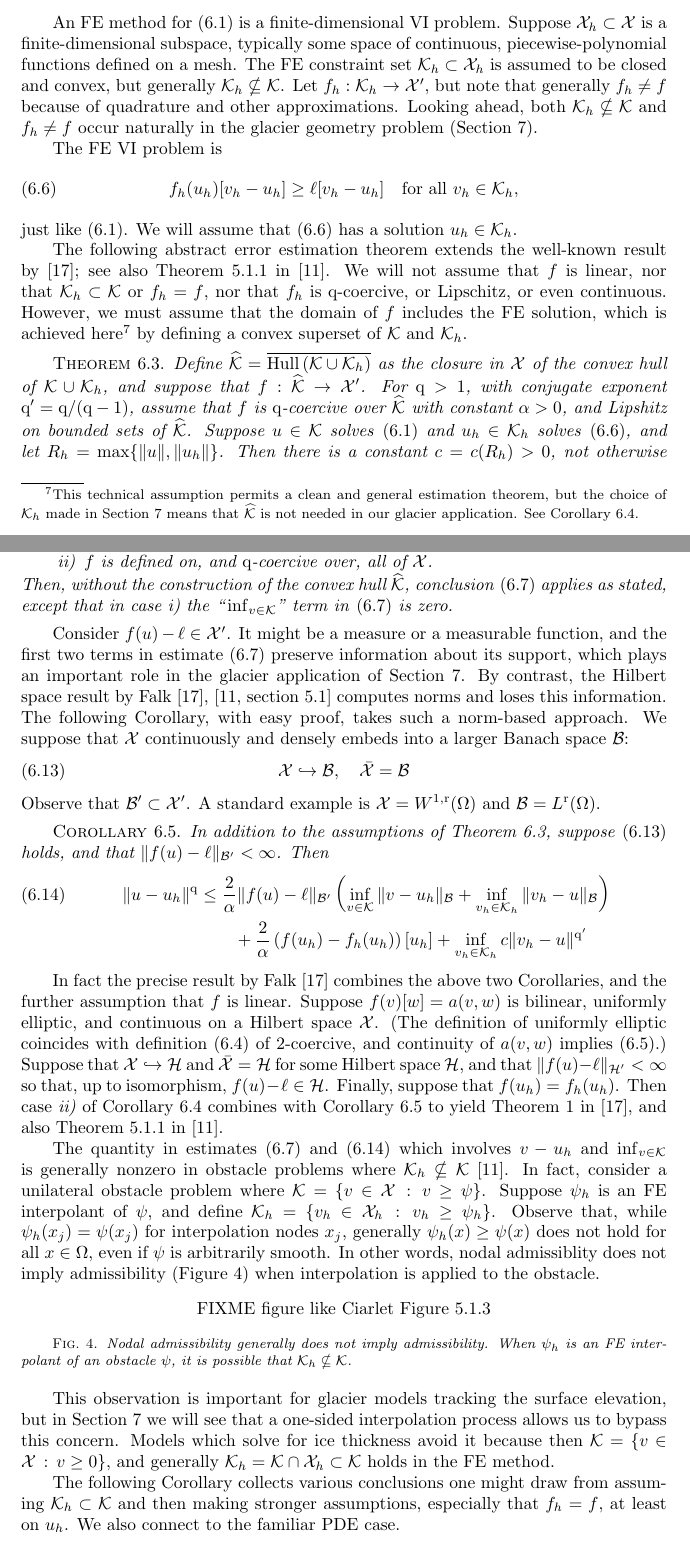
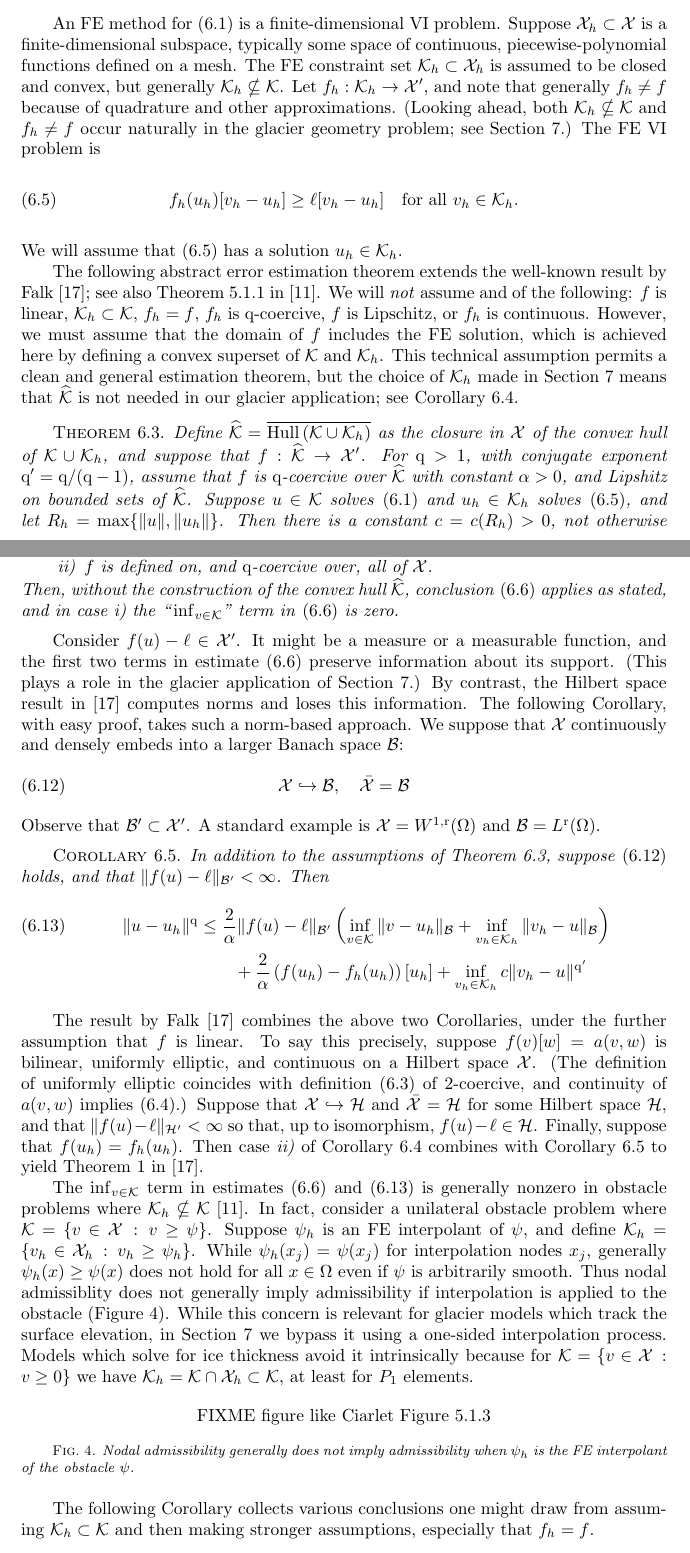
Before and after one commit to bueler/glacier-fe-estimate, a LaTeX paper (paper/estimate.tex): two parts of pages 19 and 21 of 28, joined at a grey line, cut so that both start at the same text. Compiled offline with pdfLaTeX.

Commit message:
edits section 6

```diff
--- a/paper/estimate.tex
+++ b/paper/estimate.tex
@@ -689,15 +685,13 @@ For $R>0$ let $B_R = \{v\in \cX\,:\,\|v\|\le R\}$.  We say $f:\cK \to \cX'$ is \
 \end{equation}
 \end{definition}
 
-An FE method for \eqref{eq:vi} is a finite-dimensional VI problem.  Suppose $\cX_h \subset \cX$ is a finite-dimensional subspace, typically some space of continuous, piecewise-polynomial functions defined on a mesh.  The FE constraint set $\cK_h\subset \cX_h$ is assumed to be closed and convex, but generally $\cK_h \nsubseteq \cK$.  Let $f_h:\cK_h\to\cX'$, but note that generally $f_h\ne f$ because of quadrature and other approximations.  Looking ahead, both $\cK_h \nsubseteq \cK$ and $f_h\ne f$ occur naturally in the glacier geometry problem (Section \ref{sec:application}).
+An FE method for \eqref{eq:vi} is a finite-dimensional VI problem.  Suppose $\cX_h \subset \cX$ is a finite-dimensional subspace, typically some space of continuous, piecewise-polynomial functions defined on a mesh.  The FE constraint set $\cK_h\subset \cX_h$ is assumed to be closed and convex, but generally $\cK_h \nsubseteq \cK$.  Let $f_h:\cK_h\to\cX'$, and note that generally $f_h\ne f$ because of quadrature and other approximations.  (Looking ahead, both $\cK_h \nsubseteq \cK$ and $f_h\ne f$ occur naturally in the glacier geometry problem; see Section \ref{sec:application}.)  The FE VI problem is
+\begin{equation}
+f_h(u_h)[v_h-u_h] \ge \ell[v_h-u_h] \quad \text{for all } v_h\in \cK_h. \label{eq:fe:vi}
+\end{equation}
+We will assume that \eqref{eq:fe:vi} has a solution $u_h\in\cK_h$.
 
-The FE VI problem is
-\begin{equation}
-f_h(u_h)[v_h-u_h] \ge \ell[v_h-u_h] \quad \text{for all } v_h\in \cK_h, \label{eq:fe:vi}
-\end{equation}
-just like \eqref{eq:vi}.  We will assume that \eqref{eq:fe:vi} has a solution $u_h\in\cK_h$.
-
-The following abstract error estimation theorem extends the well-known result by \cite{Falk1974}; see also Theorem 5.1.1 in \cite{Ciarlet2002}.  We will not assume that $f$ is linear, nor that $\cK_h \subset \cK$ or $f_h=f$, nor that $f_h$ is $\qq$-coercive, or Lipschitz, or even continuous.  However, we must assume that the domain of $f$ includes the FE solution, which is achieved here\footnote{This technical assumption permits a clean and general estimation theorem, but the choice of $\cK_h$ made in Section \ref{sec:application} means that $\hcK$ is not needed in our glacier application.  See Corollary \ref{cor:abstractestimate:nohull}.} by defining a convex superset of $\cK$ and $\cK_h$.
+The following abstract error estimation theorem extends the well-known result by Falk \cite{Falk1974}; see also Theorem 5.1.1 in \cite{Ciarlet2002}.  We will \emph{not} assume and of the following: $f$ is linear, $\cK_h \subset \cK$, $f_h=f$, $f_h$ is $\qq$-coercive, $f$ is Lipschitz, or $f_h$ is continuous.  However, we must assume that the domain of $f$ includes the FE solution, which is achieved here by defining a convex superset of $\cK$ and $\cK_h$.  This technical assumption permits a clean and general estimation theorem, but the choice of $\cK_h$ made in Section \ref{sec:application} means that $\hcK$ is not needed in our glacier application; see Corollary \ref{cor:abstractestimate:nohull}.
 
 \begin{theorem} \label{thm:abstractestimate}  Define $\hcK = \overline{\Hull{(\cK \cup \cK_h)}}$ as the closure in $\cX$ of the convex hull of $\cK \cup \cK_h$, and suppose that $f:\hcK \to \cX'$.  For $\qq>1$, with conjugate exponent $\qq'=\qq/(\qq-1)$, assume that $f$ is $\qq$-coercive over $\hcK$ with constant $\alpha>0$, and Lipshitz on bounded sets of $\hcK$.  Suppose $u\in\cK$ solves \eqref{eq:vi} and $u_h\in\cK_h$ solves \eqref{eq:fe:vi}, and let $R_h=\max\{\|u\|,\|u_h\|\}$.  Then there is a constant $c=c(R_h)>0$, not otherwise depending on $u$ or $u_h$, so that
 \begin{align}
@@ -749,13 +743,13 @@ There are two important cases where the convex hull operation to create $\hcK$ i
 \begin{corollary}  \label{cor:abstractestimate:nohull}  In addition to the assumptions of Theorem \ref{thm:abstractestimate}, suppose that one of the following situations apply:
 \renewcommand{\labelenumi}{\roman{enumi})}
 \begin{enumerate}
-\item $\cK_h \subset \cK$, with $f$ being $\qq$-coercive over $\cK$, or
+\item $\cK_h \subset \cK$, with $f$ $\qq$-coercive over $\cK$, or
 \item $f$ is defined on, and $\qq$-coercive over, all of $\cX$.
 \end{enumerate}
-Then, without the construction of the convex hull $\hcK$, conclusion \eqref{eq:abstractestimate} applies as stated, except that in case i) the ``\,$\inf_{v\in\cK}$'' term in \eqref{eq:abstractestimate} is zero.
+Then, without the construction of the convex hull $\hcK$, conclusion \eqref{eq:abstractestimate} applies as stated, and in case i) the ``\,$\inf_{v\in\cK}$'' term in \eqref{eq:abstractestimate} is zero.
 \end{corollary}
 
-Consider $f(u)-\ell\in \cX'$.  It might be a measure or a measurable function, and the first two terms in estimate \eqref{eq:abstractestimate} preserve information about its support, which plays an important role in the glacier application of Section \ref{sec:application}.  By contrast, the Hilbert space result by Falk \cite{Falk1974}, \cite[section 5.1]{Ciarlet2002} computes norms and loses this information.  The following Corollary, with easy proof, takes such a norm-based approach.  We suppose that $\cX$ continuously and densely embeds into a larger Banach space $\cB$:
+Consider $f(u)-\ell\in \cX'$.  It might be a measure or a measurable function, and the first two terms in estimate \eqref{eq:abstractestimate} preserve information about its support.  (This plays a role in the glacier application of Section \ref{sec:application}.)  By contrast, the Hilbert space result in \cite{Falk1974} computes norms and loses this information.  The following Corollary, with easy proof, takes such a norm-based approach.  We suppose that $\cX$ continuously and densely embeds into a larger Banach space $\cB$:
 \begin{equation}
 \cX \hookrightarrow \cB, \quad \bar{\cX} = \cB \label{eq:VembedsinB}
 \end{equation}
@@ -768,21 +762,19 @@ Observe that $\cB' \subset \cX'$.  A standard example is $\cX=W^{1,\rr}(\Omega)$
 \end{align}
 \end{corollary}
 
-In fact the precise result by Falk \cite{Falk1974} combines the above two Corollaries, and the further assumption that $f$ is linear.  Suppose $f(v)[w]=a(v,w)$ is bilinear, uniformly elliptic, and continuous on a Hilbert space $\cX$.  (The definition of uniformly elliptic coincides with definition \eqref{eq:qcoercive} of $2$-coercive, and continuity of $a(v,w)$ implies \eqref{eq:liponbounded}.)  Suppose that $\cX\hookrightarrow \cH$ and $\bar{\cX} = \cH$ for some Hilbert space $\cH$, and that $\|f(u)-\ell\|_{\cH'} < \infty$ so that, up to isomorphism, $f(u)-\ell \in \cH$.  Finally, suppose that $f(u_h)=f_h(u_h)$.  Then case \emph{ii)} of Corollary \ref{cor:abstractestimate:nohull} combines with Corollary \ref{cor:abstractestimate:Bnorm} to yield Theorem 1 in \cite{Falk1974}, and also Theorem 5.1.1 in \cite{Ciarlet2002}.
+The result by Falk \cite{Falk1974} combines the above two Corollaries, under the further assumption that $f$ is linear.  To say this precisely, suppose $f(v)[w]=a(v,w)$ is bilinear, uniformly elliptic, and continuous on a Hilbert space $\cX$.  (The definition of uniformly elliptic coincides with definition \eqref{eq:qcoercive} of $2$-coercive, and continuity of $a(v,w)$ implies \eqref{eq:liponbounded}.)  Suppose that $\cX\hookrightarrow \cH$ and $\bar{\cX} = \cH$ for some Hilbert space $\cH$, and that $\|f(u)-\ell\|_{\cH'} < \infty$ so that, up to isomorphism, $f(u)-\ell \in \cH$.  Finally, suppose that $f(u_h)=f_h(u_h)$.  Then case \emph{ii)} of Corollary \ref{cor:abstractestimate:nohull} combines with Corollary \ref{cor:abstractestimate:Bnorm} to yield Theorem 1 in \cite{Falk1974}.
 
-The quantity in estimates \eqref{eq:abstractestimate} and \eqref{eq:abstractestimate:Bnorm} which involves $v-u_h$ and $\inf_{v\in\cK}$ is generally nonzero in obstacle problems where $\cK_h \nsubseteq \cK$ \cite{Ciarlet2002}.  In fact, consider a unilateral obstacle problem where $\cK=\{v \in \cX\,:\,v\ge \psi\}$.  Suppose $\psi_h$ is an FE interpolant of $\psi$, and define $\cK_h=\{v_h \in \cX_h\,:\,v_h\ge \psi_h\}$.  Observe that, while $\psi_h(x_j)=\psi(x_j)$ for interpolation nodes $x_j$, generally $\psi_h(x) \ge \psi(x)$ does not hold for all $x\in\Omega$, even if $\psi$ is arbitrarily smooth.  In other words, nodal admissiblity does not imply admissibility (Figure \ref{fig:nonadmissible}) when interpolation is applied to the obstacle.
+The $\inf_{v\in\cK}$ term in estimates \eqref{eq:abstractestimate} and \eqref{eq:abstractestimate:Bnorm} is generally nonzero in obstacle problems where $\cK_h \nsubseteq \cK$ \cite{Ciarlet2002}.  In fact, consider a unilateral obstacle problem where $\cK=\{v \in \cX\,:\,v\ge \psi\}$.  Suppose $\psi_h$ is an FE interpolant of $\psi$, and define $\cK_h=\{v_h \in \cX_h\,:\,v_h\ge \psi_h\}$.  While $\psi_h(x_j)=\psi(x_j)$ for interpolation nodes $x_j$, generally $\psi_h(x) \ge \psi(x)$ does not hold for all $x\in\Omega$ even if $\psi$ is arbitrarily smooth.  Thus nodal admissiblity does not generally imply admissibility if interpolation is applied to the obstacle (Figure \ref{fig:nonadmissible}).  While this concern is relevant for glacier models which track the surface elevation, in Section \ref{sec:application} we bypass it using a one-sided interpolation process.  Models which solve for ice thickness avoid it intrinsically because for $\cK = \{v\in\cX\,:\,v\ge 0\}$ we have $\cK_h=\cK\cap\cX_h \subset \cK$, at least for $P_1$ elements.
 
 \begin{figure}[ht]
 \begin{center}
 FIXME figure like Ciarlet Figure 5.1.3 %\includegraphics[width=0.8\textwidth]{figs/xxx.jpg}
 \end{center}
-\caption{Nodal admissibility generally does not imply admissibility.  When $\psi_h$ is an FE interpolant of an obstacle $\psi$, it is possible that $\cK_h \nsubseteq \cK$.}
+\caption{Nodal admissibility generally does not imply admissibility when $\psi_h$ is the FE interpolant of the obstacle $\psi$.}
 \label{fig:nonadmissible}
 \end{figure}
 
-This observation is important for glacier models tracking the surface elevation, but in Section \ref{sec:application} we will see that a one-sided interpolation process allows us to bypass this concern.  Models which solve for ice thickness avoid it because then $\cK = \{v\in\cX\,:\,v\ge 0\}$, and generally $\cK_h=\cK\cap\cX_h \subset \cK$ holds in the FE method.
-
-The following Corollary collects various conclusions one might draw from assuming $\cK_h \subset \cK$ and then making stronger assumptions, especially that $f_h=f$, at least on $u_h$.  We also connect to the familiar PDE case.
+The following Corollary collects various conclusions one might draw from assuming $\cK_h \subset \cK$ and then making stronger assumptions, especially that $f_h=f$.
 
 \begin{corollary}  \label{cor:abstractestimate:various}  Make the assumptions of case i) of Corollary \ref{cor:abstractestimate:nohull}.  Also assume that $f_h(u_h)[u_h] = f(u_h)[u_h]$.  Then
 \begin{equation}
```
Also changed, not shown: paper/estimate.tex (16 more changed lines).
